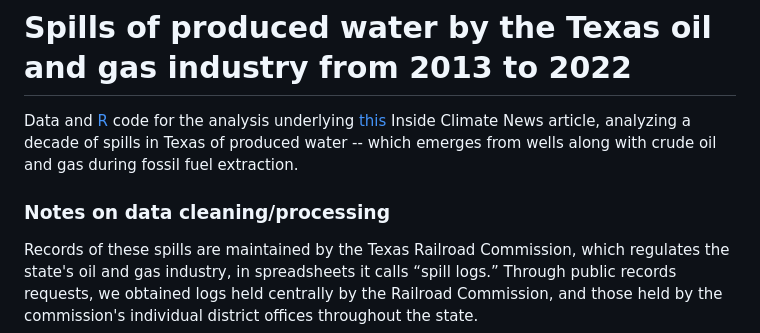
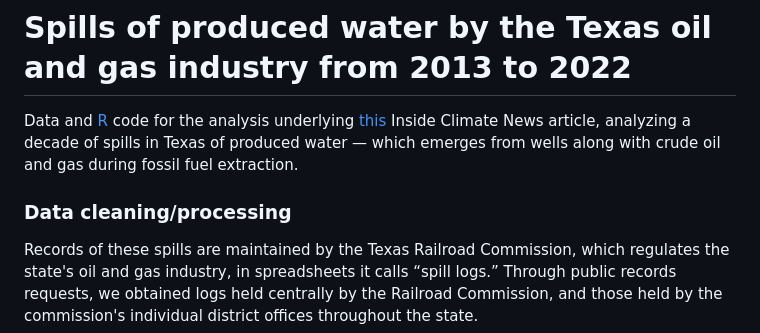
Before and after one commit to InsideClimateNews/2023-10-tx-produced-water-spills, a Markdown page: README.md, the part around the change printed below. Drawn GitHub-style.

Commit message:
tweaks to README

```diff
--- a/README.md
+++ b/README.md
@@ -1,8 +1,8 @@
 # Spills of produced water by the Texas oil and gas industry from 2013 to 2022
 
-Data and [R](https://www.r-project.org/) code for the analysis underlying [this]() Inside Climate News article, analyzing a decade of spills in Texas of produced water -- which emerges from wells along with crude oil and gas during fossil fuel extraction.
+Data and [R](https://www.r-project.org/) code for the analysis underlying [this]() Inside Climate News article, analyzing a decade of spills in Texas of produced water — which emerges from wells along with crude oil and gas during fossil fuel extraction.
 
-### Notes on data cleaning/processing
+### Data cleaning/processing
 
 Records of these spills are maintained by the Texas Railroad Commission, which regulates the state's oil and gas industry, in spreadsheets it calls “spill logs.” Through public records requests, we obtained logs held centrally by the Railroad Commission, and those held by the commission's individual district offices throughout the state.
 
```
Also changed, not shown: other parts of README.md (+2 -1 lines).
